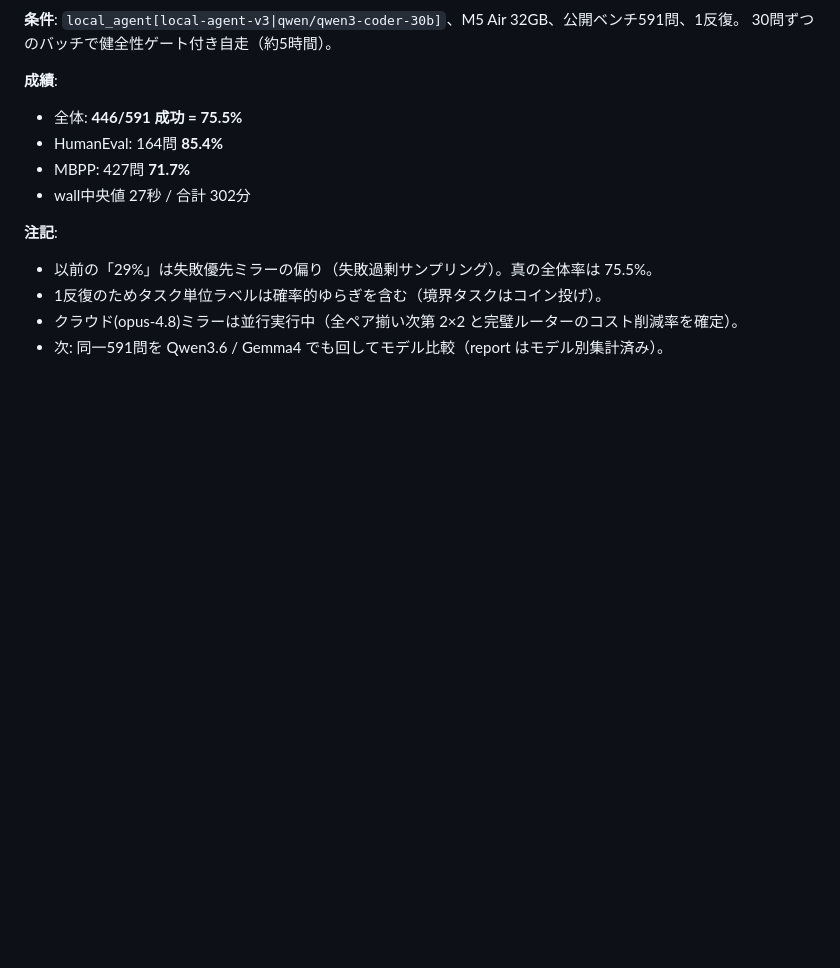
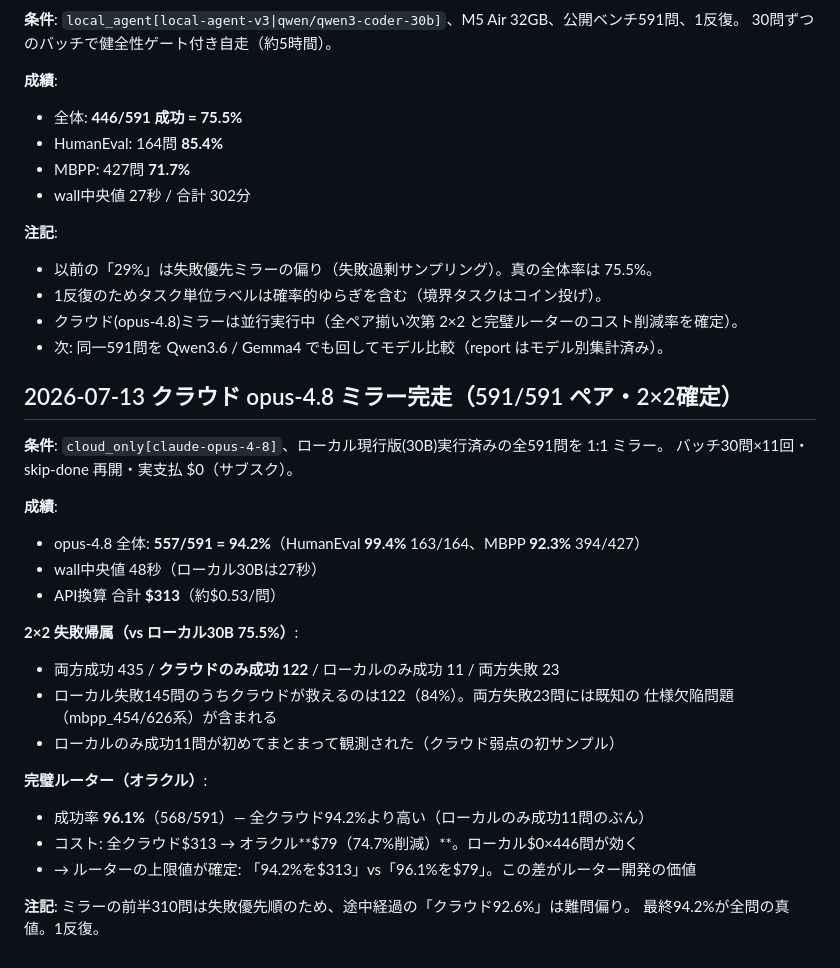
Before and after one commit to technobibi/master-llm, a Markdown page: docs/RESULTS.md, the part around the change. GitHub-like rendering; blank space fills up the shorter version.

Commit message:
RESULTS: opus-4.8ミラー完走を記録（591ペア・2×2確定・オラクル74.7%削減）
Co-Authored-By: Claude Fable 5 <noreply@anthropic.com>
Claude-Session: https://claude.ai/code/session_01A38NwurdZhtDa5XP5rmLYb

```diff
--- a/docs/RESULTS.md
+++ b/docs/RESULTS.md
@@ -97,3 +97,27 @@ cloud = `cloud_only[claude-opus-4-8]`（サブスク, `claude -p`）。反復1
 - 1反復のためタスク単位ラベルは確率的ゆらぎを含む（境界タスクはコイン投げ）。
 - クラウド(opus-4.8)ミラーは並行実行中（全ペア揃い次第 2×2 と完璧ルーターのコスト削減率を確定）。
 - 次: 同一591問を Qwen3.6 / Gemma4 でも回してモデル比較（report はモデル別集計済み）。
+
+## 2026-07-13 クラウド opus-4.8 ミラー完走（591/591 ペア・2×2確定）
+
+**条件**: `cloud_only[claude-opus-4-8]`、ローカル現行版(30B)実行済みの全591問を 1:1 ミラー。
+バッチ30問×11回・skip-done 再開・実支払 $0（サブスク）。
+
+**成績**:
+- opus-4.8 全体: **557/591 = 94.2%**（HumanEval **99.4%** 163/164、MBPP **92.3%** 394/427）
+- wall中央値 48秒（ローカル30Bは27秒）
+- API換算 合計 **$313**（約$0.53/問）
+
+**2×2 失敗帰属（vs ローカル30B 75.5%）**:
+- 両方成功 435 / **クラウドのみ成功 122** / ローカルのみ成功 11 / 両方失敗 23
+- ローカル失敗145問のうちクラウドが救えるのは122（84%）。両方失敗23問には既知の
+  仕様欠陥問題（mbpp_454/626系）が含まれる
+- ローカルのみ成功11問が初めてまとまって観測された（クラウド弱点の初サンプル）
+
+**完璧ルーター（オラクル）**:
+- 成功率 **96.1%**（568/591）— 全クラウド94.2%より高い（ローカルのみ成功11問のぶん）
+- コスト: 全クラウド$313 → オラクル**$79（74.7%削減）**。ローカル$0×446問が効く
+- → ルーターの上限値が確定: 「94.2%を$313」vs「96.1%を$79」。この差がルーター開発の価値
+
+**注記**: ミラーの前半310問は失敗優先順のため、途中経過の「クラウド92.6%」は難問偏り。
+最終94.2%が全問の真値。1反復。
```
